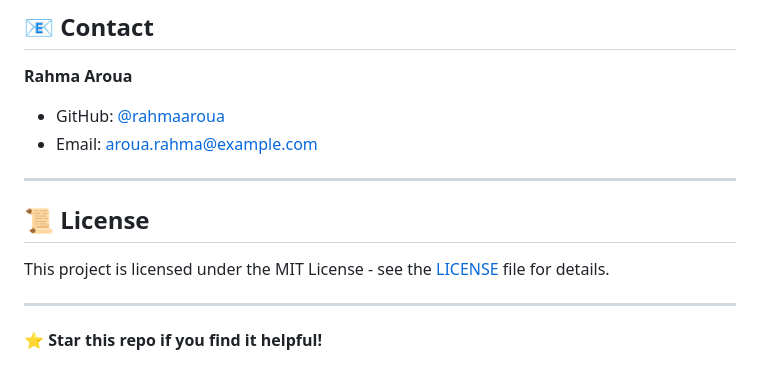
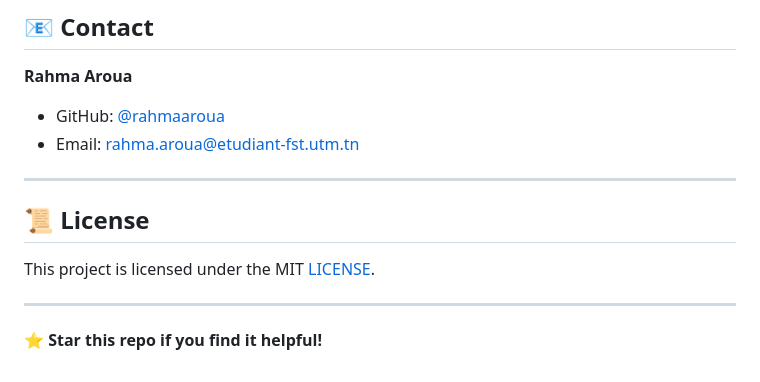
Before and after one commit to rahmaaroua/BCI-Motor-Imagery-Analysis, a Markdown page: README.md, the part around the change. Drawn GitHub-style.

```diff
--- a/README.md
+++ b/README.md
@@ -151,13 +151,13 @@ Contributions are welcome! Please:
 
 **Rahma Aroua**
 - GitHub: [@rahmaaroua](https://github.com/rahmaaroua)
-- Email: aroua.rahma@example.com
+- Email: rahma.aroua@etudiant-fst.utm.tn
 
 ---
 
 ## 📜 License
 
-This project is licensed under the MIT License - see the [LICENSE](LICENSE) file for details.
+This project is licensed under the MIT [LICENSE](LICENSE).
 
 
 ---
```
